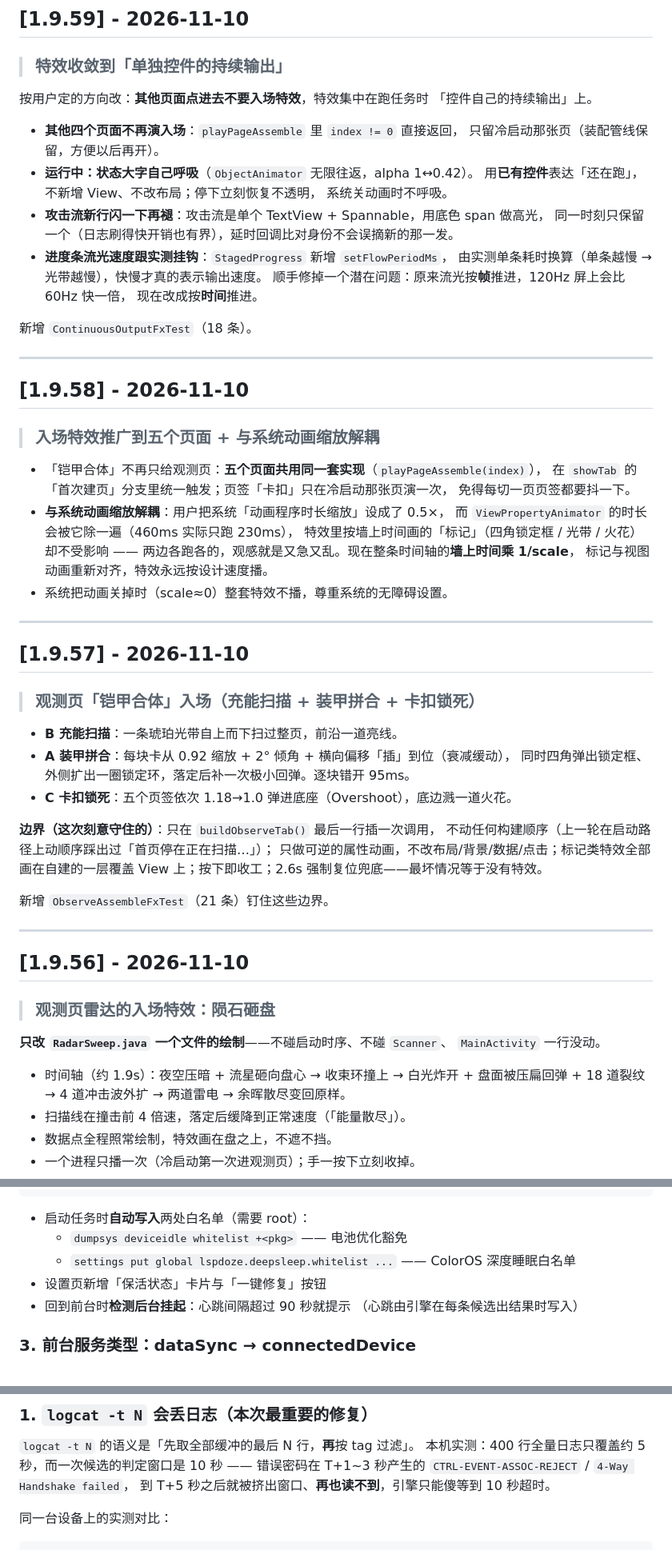
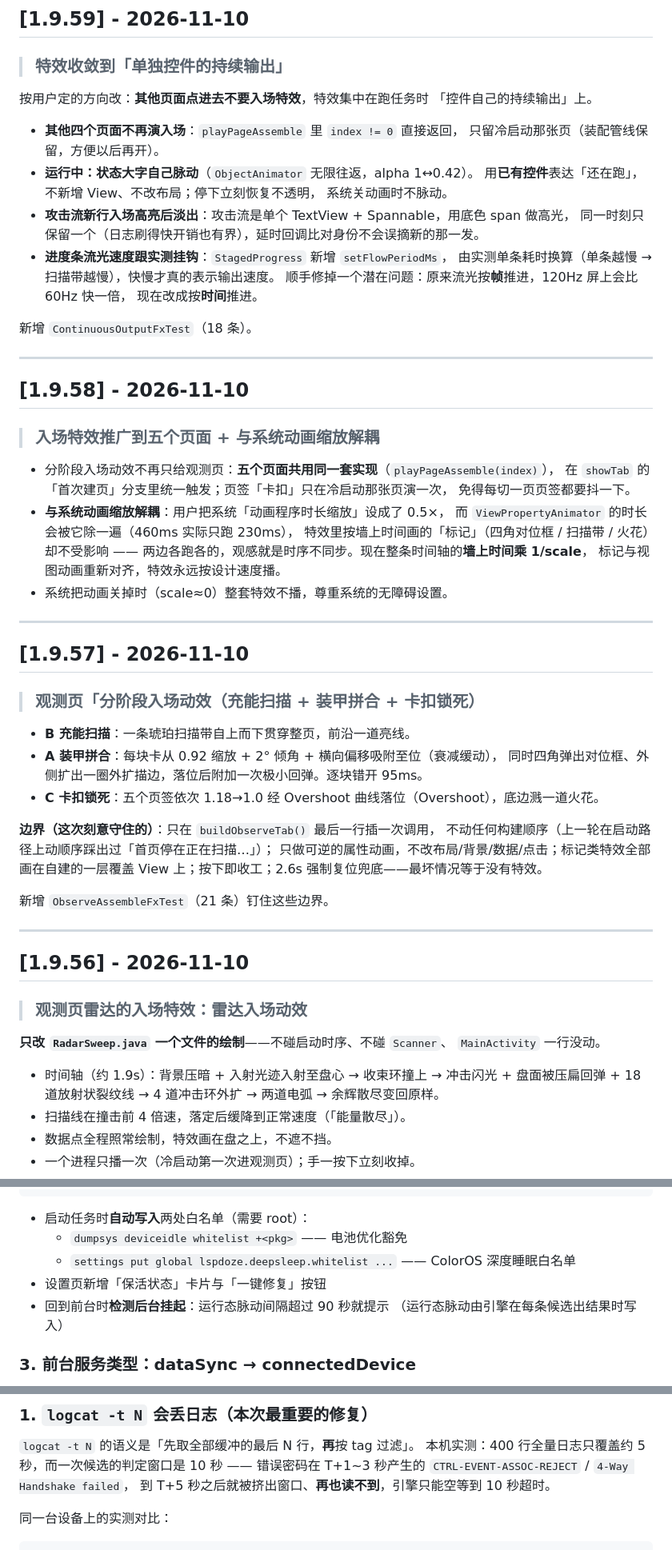
Before and after one commit to wlmosv-png/wpaforge, a Markdown page: CHANGELOG.md, 3 parts joined by grey strips. Shown at 80% size. Rendered like a GitHub page.

```diff
--- a/CHANGELOG.md
+++ b/CHANGELOG.md
@@ -9,13 +9,13 @@
 
 - **其他四个页面不再演入场**：`playPageAssemble` 里 `index != 0` 直接返回，
   只留冷启动那张页（装配管线保留，方便以后再开）。
-- **运行中：状态大字自己呼吸**（`ObjectAnimator` 无限往返，alpha 1↔0.42）。
+- **运行中：状态大字自己脉动**（`ObjectAnimator` 无限往返，alpha 1↔0.42）。
   用**已有控件**表达「还在跑」，不新增 View、不改布局；停下立刻恢复不透明，
-  系统关动画时不呼吸。
-- **攻击流新行闪一下再褪**：攻击流是单个 TextView + Spannable，用底色 span 做高光，
+  系统关动画时不脉动。
+- **攻击流新行入场高亮后淡出**：攻击流是单个 TextView + Spannable，用底色 span 做高光，
   同一时刻只保留一个（日志刷得快开销也有界），延时回调比对身份不会误摘新的那一发。
 - **进度条流光速度跟实测挂钩**：`StagedProgress` 新增 `setFlowPeriodMs`，
-  由实测单条耗时换算（单条越慢 → 光带越慢），快慢才真的表示输出速度。
+  由实测单条耗时换算（单条越慢 → 扫描带越慢），快慢才真的表示输出速度。
   顺手修掉一个潜在问题：原来流光按**帧**推进，120Hz 屏上会比 60Hz 快一倍，
   现在改成按**时间**推进。
 
@@ -26,25 +26,25 @@
 
 > ### 入场特效推广到五个页面 + 与系统动画缩放解耦
 
-- 「铠甲合体」不再只给观测页：**五个页面共用同一套实现**（`playPageAssemble(index)`），
+- 分阶段入场动效不再只给观测页：**五个页面共用同一套实现**（`playPageAssemble(index)`），
   在 `showTab` 的「首次建页」分支里统一触发；页签「卡扣」只在冷启动那张页演一次，
   免得每切一页页签都要抖一下。
 - **与系统动画缩放解耦**：用户把系统「动画程序时长缩放」设成了 0.5×，
   而 `ViewPropertyAnimator` 的时长会被它除一遍（460ms 实际只跑 230ms），
-  特效里按墙上时间画的「标记」（四角锁定框 / 光带 / 火花）却不受影响 ——
-  两边各跑各的，观感就是又急又乱。现在整条时间轴的**墙上时间乘 1/scale**，
+  特效里按墙上时间画的「标记」（四角对位框 / 扫描带 / 火花）却不受影响 ——
+  两边各跑各的，观感就是时序不同步。现在整条时间轴的**墙上时间乘 1/scale**，
   标记与视图动画重新对齐，特效永远按设计速度播。
 - 系统把动画关掉时（scale≈0）整套特效不播，尊重系统的无障碍设置。
 
 ---
 ## [1.9.57] - 2026-11-10
 
-> ### 观测页「铠甲合体」入场（充能扫描 + 装甲拼合 + 卡扣锁死）
-
-- **B 充能扫描**：一条琥珀光带自上而下扫过整页，前沿一道亮线。
-- **A 装甲拼合**：每块卡从 0.92 缩放 + 2° 倾角 + 横向偏移「插」到位（衰减缓动），
-  同时四角弹出锁定框、外侧扩出一圈锁定环，落定后补一次极小回弹。逐块错开 95ms。
-- **C 卡扣锁死**：五个页签依次 1.18→1.0 弹进底座（Overshoot），底边溅一道火花。
+> ### 观测页「分阶段入场动效（充能扫描 + 装甲拼合 + 卡扣锁死）
+
+- **B 充能扫描**：一条琥珀扫描带自上而下贯穿整页，前沿一道亮线。
+- **A 装甲拼合**：每块卡从 0.92 缩放 + 2° 倾角 + 横向偏移吸附至位（衰减缓动），
+  同时四角弹出对位框、外侧扩出一圈外扩描边，落位后附加一次极小回弹。逐块错开 95ms。
+- **C 卡扣锁死**：五个页签依次 1.18→1.0 经 Overshoot 曲线落位（Overshoot），底边溅一道火花。
 
 **边界（这次刻意守住的）**：只在 `buildObserveTab()` 最后一行插一次调用，
 不动任何构建顺序（上一轮在启动路径上动顺序踩出过「首页停在正在扫描…」）；
@@ -56,13 +56,13 @@ View 上；按下即收工；2.6s 强制复位兜底——最坏情况等于没
 ---
 ## [1.9.56] - 2026-11-10
 
-> ### 观测页雷达的入场特效：陨石砸盘
+> ### 观测页雷达的入场特效：雷达入场动效
 
 **只改 `RadarSweep.java` 一个文件的绘制**——不碰启动时序、不碰 `Scanner`、
 `MainActivity` 一行没动。
 
-- 时间轴（约 1.9s）：夜空压暗 + 流星砸向盘心 → 收束环撞上 → 白光炸开 +
-  盘面被压扁回弹 + 18 道裂纹 → 4 道冲击波外扩 → 两道雷电 → 余晖散尽变回原样。
+- 时间轴（约 1.9s）：背景压暗 + 入射光迹入射至盘心 → 收束环撞上 → 冲击闪光 +
+  盘面被压扁回弹 + 18 道放射状裂纹线 → 4 道冲击环外扩 → 两道电弧 → 余辉散尽变回原样。
 - 扫描线在撞击前 4 倍速，落定后缓降到正常速度（「能量散尽」）。
 - 数据点全程照常绘制，特效画在盘之上，不遮不挡。
 - 一个进程只播一次（冷启动第一次进观测页）；手一按下立刻收掉。
@@ -2088,8 +2088,8 @@ lspdoze.deepsleep.intercept_disable_network=1   ← 并且拦截网络操作
   - `dumpsys deviceidle whitelist +<pkg>` —— 电池优化豁免
   - `settings put global lspdoze.deepsleep.whitelist ...` —— ColorOS 深度睡眠白名单
 - 设置页新增「保活状态」卡片与「一键修复」按钮
-- 回到前台时**检测后台挂起**：心跳间隔超过 90 秒就提示
-  （心跳由引擎在每条候选出结果时写入）
+- 回到前台时**检测后台挂起**：运行态脉动间隔超过 90 秒就提示
+  （运行态脉动由引擎在每条候选出结果时写入）
 
 ### 3. 前台服务类型：dataSync → connectedDevice
 
@@ -2244,7 +2244,7 @@ TIMEOUT / UNKNOWN / ERROR / TARGET_GONE / ABORTED 不算。
 `logcat -t N` 的语义是「先取全部缓冲的最后 N 行，**再**按 tag 过滤」。
 本机实测：400 行全量日志只覆盖约 5 秒，而一次候选的判定窗口是 10 秒 ——
 错误密码在 T+1~3 秒产生的 `CTRL-EVENT-ASSOC-REJECT` / `4-Way Handshake failed`，
-到 T+5 秒之后就被挤出窗口、**再也读不到**，引擎只能傻等到 10 秒超时。
+到 T+5 秒之后就被挤出窗口、**再也读不到**，引擎只能空等到 10 秒超时。
 
 同一台设备上的实测对比：
 
```
Also changed, not shown: other parts of CHANGELOG.md (+3 -3 lines), RELEASE.md (+29 -25 lines).
